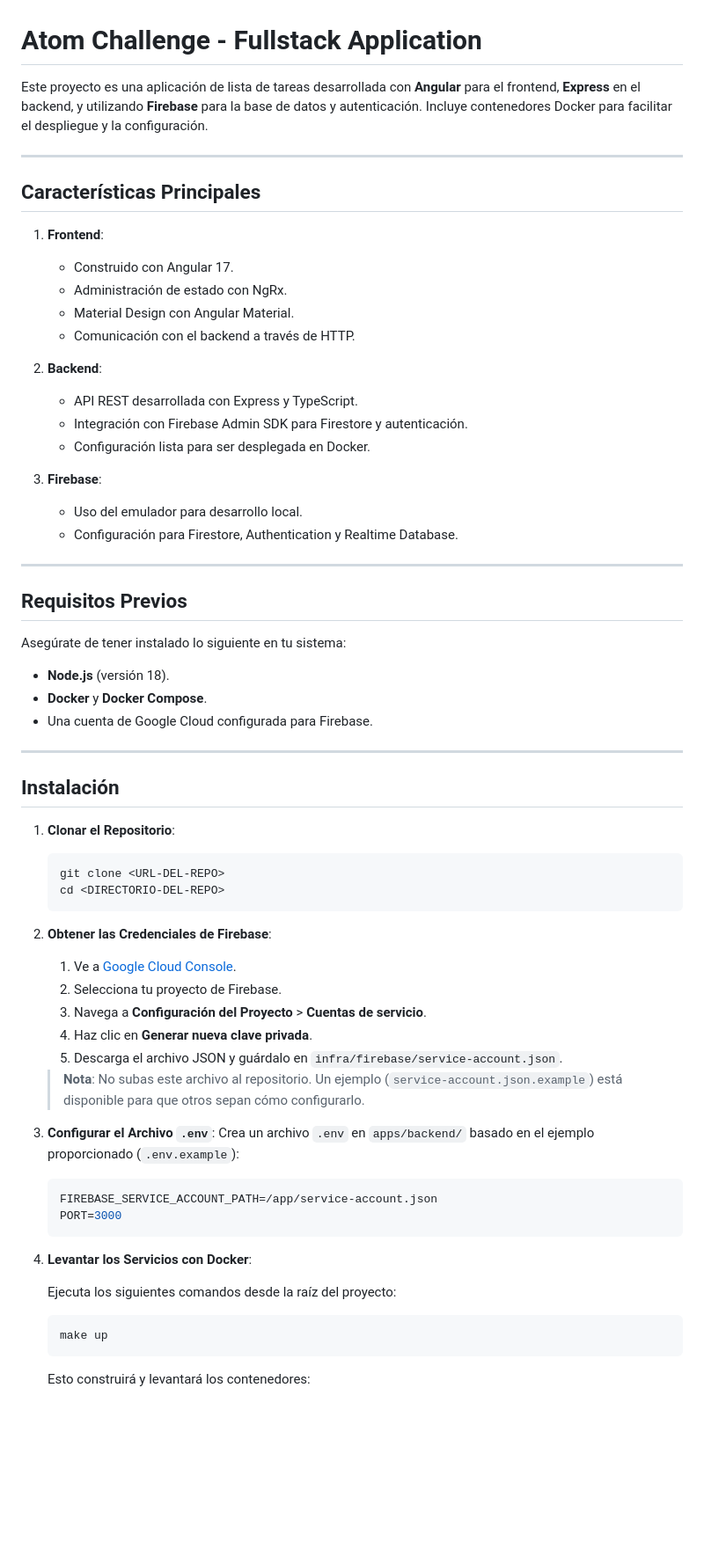
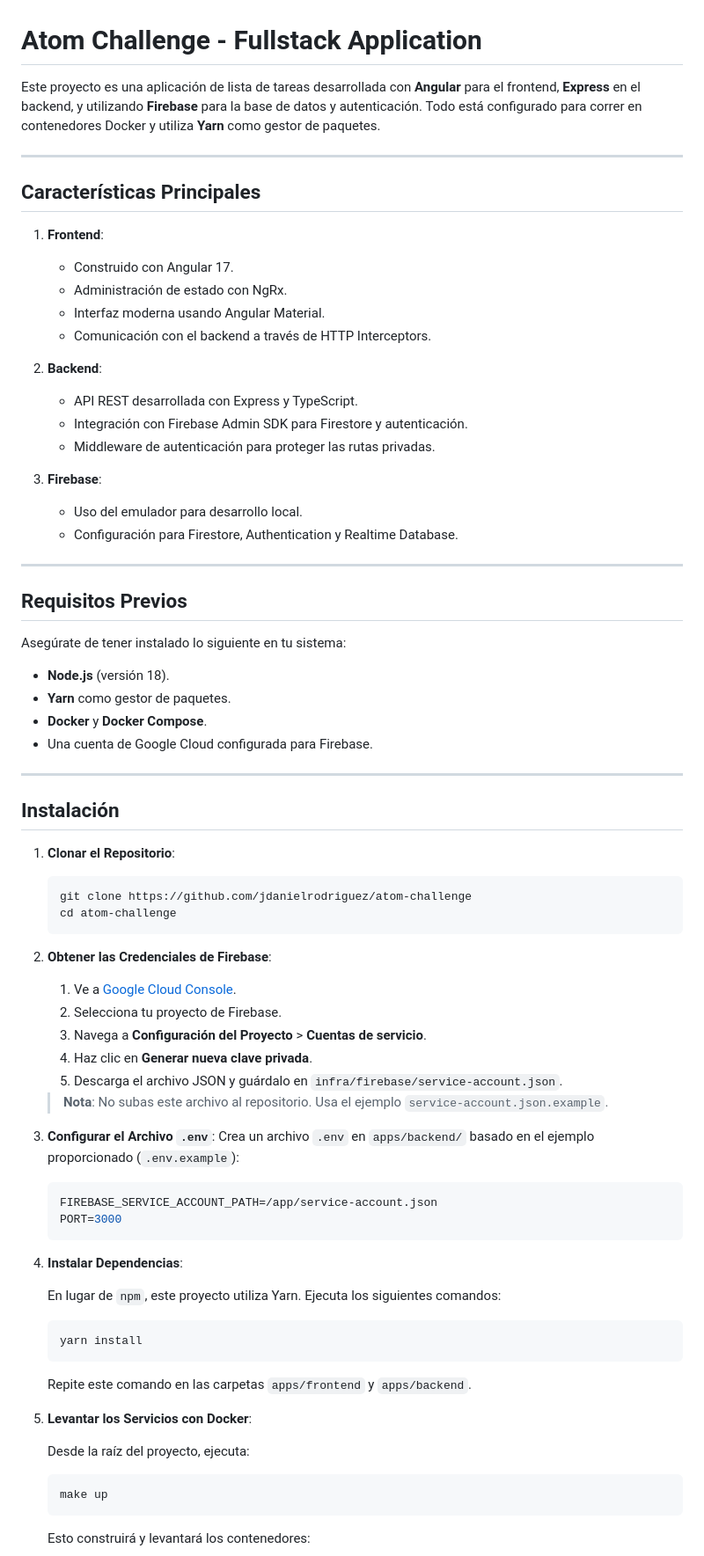
Before and after one commit to jdanielrodriguez/atom-challenge, a Markdown page: README.md, the part around one of its changes. Shown at 88% size. Rendered like a GitHub page; blank space fills up the shorter version.

Commit message:
:technologist: update readme

````diff
--- a/README.md
+++ b/README.md
@@ -1,6 +1,6 @@
 # **Atom Challenge - Fullstack Application**
 
-Este proyecto es una aplicación de lista de tareas desarrollada con **Angular** para el frontend, **Express** en el backend, y utilizando **Firebase** para la base de datos y autenticación. Incluye contenedores Docker para facilitar el despliegue y la configuración.
+Este proyecto es una aplicación de lista de tareas desarrollada con **Angular** para el frontend, **Express** en el backend, y utilizando **Firebase** para la base de datos y autenticación. Todo está configurado para correr en contenedores Docker y utiliza **Yarn** como gestor de paquetes.
 
 ---
 
@@ -9,13 +9,13 @@ Este proyecto es una aplicación de lista de tareas desarrollada con **Angular**
 1. **Frontend**:
    - Construido con Angular 17.
    - Administración de estado con NgRx.
-   - Material Design con Angular Material.
-   - Comunicación con el backend a través de HTTP.
+   - Interfaz moderna usando Angular Material.
+   - Comunicación con el backend a través de HTTP Interceptors.
 
 2. **Backend**:
    - API REST desarrollada con Express y TypeScript.
    - Integración con Firebase Admin SDK para Firestore y autenticación.
-   - Configuración lista para ser desplegada en Docker.
+   - Middleware de autenticación para proteger las rutas privadas.
 
 3. **Firebase**:
    - Uso del emulador para desarrollo local.
@@ -28,6 +28,7 @@ Este proyecto es una aplicación de lista de tareas desarrollada con **Angular**
 Asegúrate de tener instalado lo siguiente en tu sistema:
 
 - **Node.js** (versión 18).
+- **Yarn** como gestor de paquetes.
 - **Docker** y **Docker Compose**.
 - Una cuenta de Google Cloud configurada para Firebase.
 
@@ -37,8 +38,8 @@ Asegúrate de tener instalado lo siguiente en tu sistema:
 
 1. **Clonar el Repositorio**:
    ```bash
-   git clone <URL-DEL-REPO>
-   cd <DIRECTORIO-DEL-REPO>
+   git clone https://github.com/jdanielrodriguez/atom-challenge
+   cd atom-challenge
    ```
 
 2. **Obtener las Credenciales de Firebase**:
@@ -49,7 +50,7 @@ Asegúrate de tener instalado lo siguiente en tu sistema:
    4. Haz clic en **Generar nueva clave privada**.
    5. Descarga el archivo JSON y guárdalo en `infra/firebase/service-account.json`.
 
-   > **Nota**: No subas este archivo al repositorio. Un ejemplo (`service-account.json.example`) está disponible para que otros sepan cómo configurarlo.
+   > **Nota**: No subas este archivo al repositorio. Usa el ejemplo `service-account.json.example`.
 
 3. **Configurar el Archivo `.env`**:
    Crea un archivo `.env` en `apps/backend/` basado en el ejemplo proporcionado (`.env.example`):
@@ -59,9 +60,19 @@ Asegúrate de tener instalado lo siguiente en tu sistema:
    PORT=3000
    ```
 
-4. **Levantar los Servicios con Docker**:
+4. **Instalar Dependencias**:
 
-   Ejecuta los siguientes comandos desde la raíz del proyecto:
+   En lugar de `npm`, este proyecto utiliza Yarn. Ejecuta los siguientes comandos:
+
+   ```bash
+   yarn install
+   ```
+
+   Repite este comando en las carpetas `apps/frontend` y `apps/backend`.
+
+5. **Levantar los Servicios con Docker**:
+
+   Desde la raíz del proyecto, ejecuta:
    ```bash
    make up
    ```
````
Also changed, not shown: other parts of README.md (+2 -1 lines).
